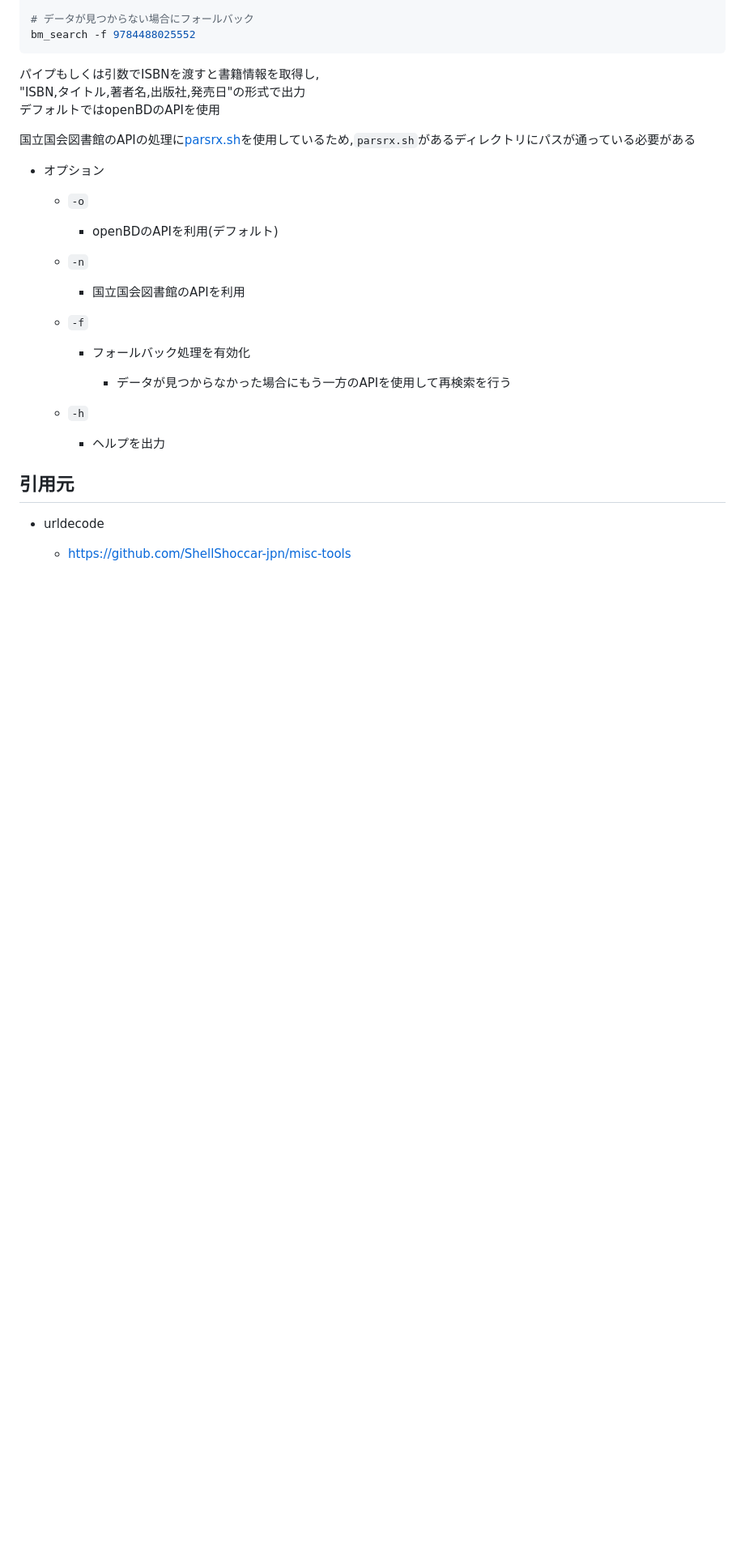
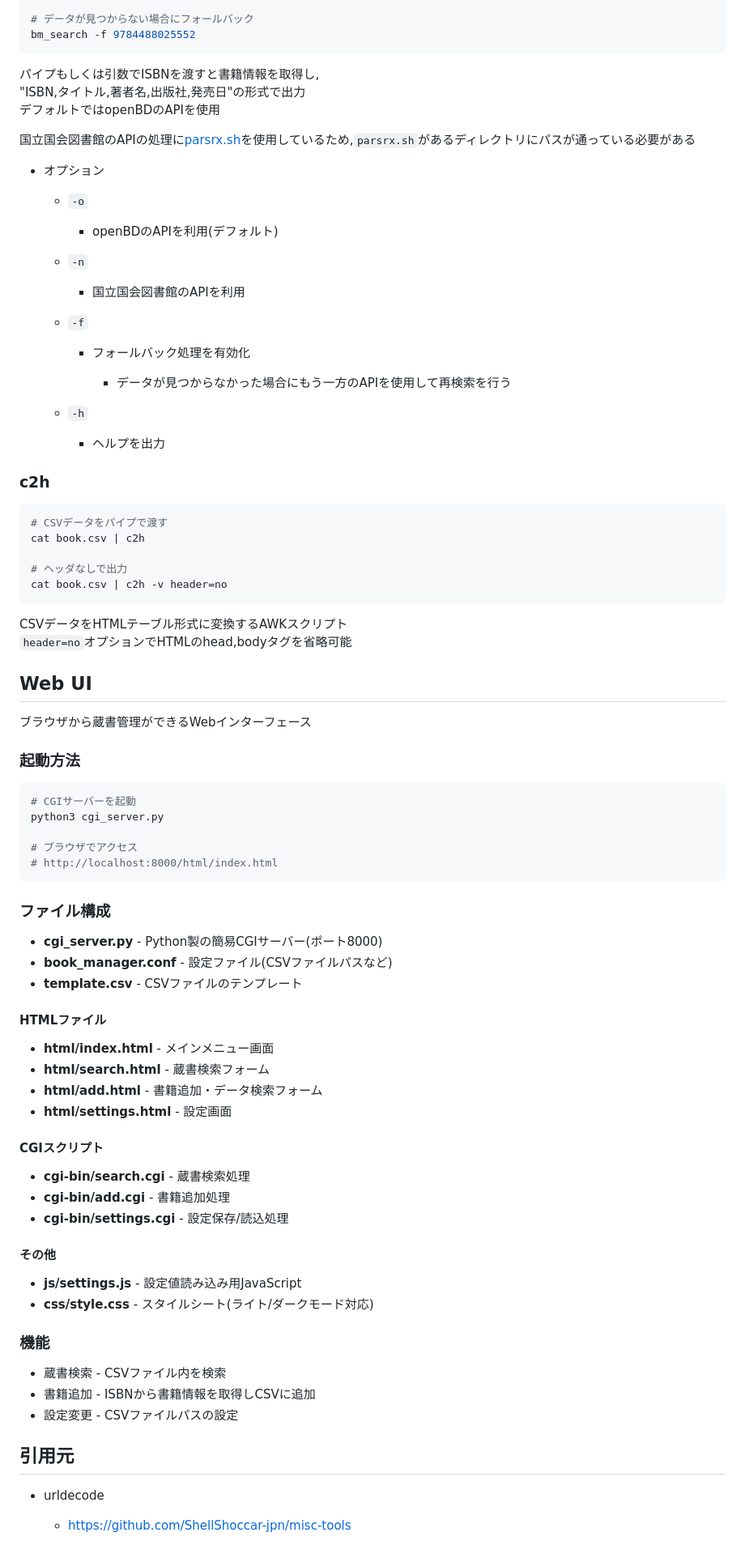
Before and after one commit to tekkamelon/book_manager, a Markdown page: README.md, the part around the change. Shown at 81% size. GitHub-like rendering; blank space fills up the shorter version.

Commit message:
docs: READMEにc2hコマンドとWeb UIのドキュメントを追加

````diff
--- a/README.md
+++ b/README.md
@@ -132,6 +132,57 @@ bm_search -f 9784488025552
 
         - ヘルプを出力
 
+### c2h
+```sh
+# CSVデータをパイプで渡す
+cat book.csv | c2h
+
+# ヘッダなしで出力
+cat book.csv | c2h -v header=no
+```
+
+CSVデータをHTMLテーブル形式に変換するAWKスクリプト
+`header=no`オプションでHTMLのhead,bodyタグを省略可能
+
+## Web UI
+
+ブラウザから蔵書管理ができるWebインターフェース
+
+### 起動方法
+```sh
+# CGIサーバーを起動
+python3 cgi_server.py
+
+# ブラウザでアクセス
+# http://localhost:8000/html/index.html
+```
+
+### ファイル構成
+
+- **cgi_server.py** - Python製の簡易CGIサーバー(ポート8000)
+- **book_manager.conf** - 設定ファイル(CSVファイルパスなど)
+- **template.csv** - CSVファイルのテンプレート
+
+#### HTMLファイル
+- **html/index.html** - メインメニュー画面
+- **html/search.html** - 蔵書検索フォーム
+- **html/add.html** - 書籍追加・データ検索フォーム
+- **html/settings.html** - 設定画面
+
+#### CGIスクリプト
+- **cgi-bin/search.cgi** - 蔵書検索処理
+- **cgi-bin/add.cgi** - 書籍追加処理
+- **cgi-bin/settings.cgi** - 設定保存/読込処理
+
+#### その他
+- **js/settings.js** - 設定値読み込み用JavaScript
+- **css/style.css** - スタイルシート(ライト/ダークモード対応)
+
+### 機能
+- 蔵書検索 - CSVファイル内を検索
+- 書籍追加 - ISBNから書籍情報を取得しCSVに追加
+- 設定変更 - CSVファイルパスの設定
+
 ## 引用元
 
 - urldecode
````
